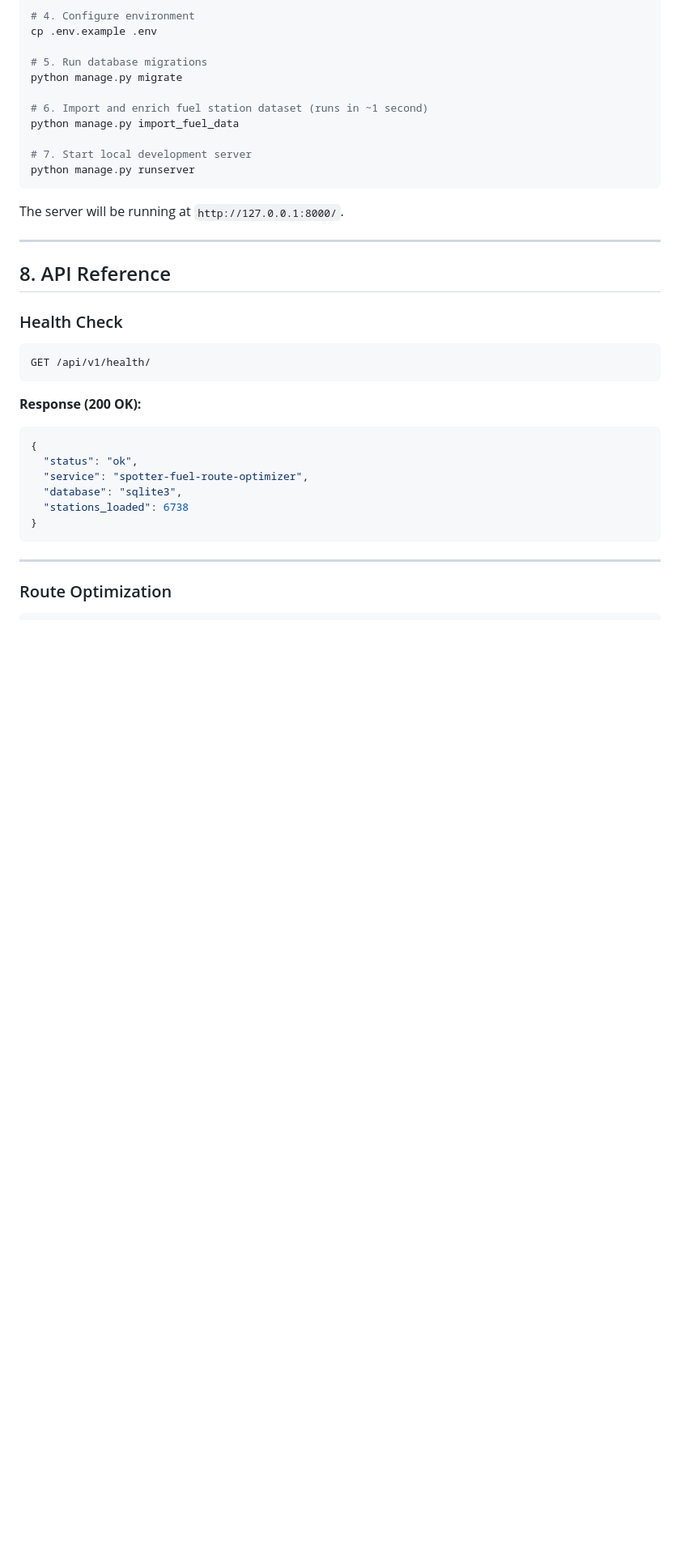
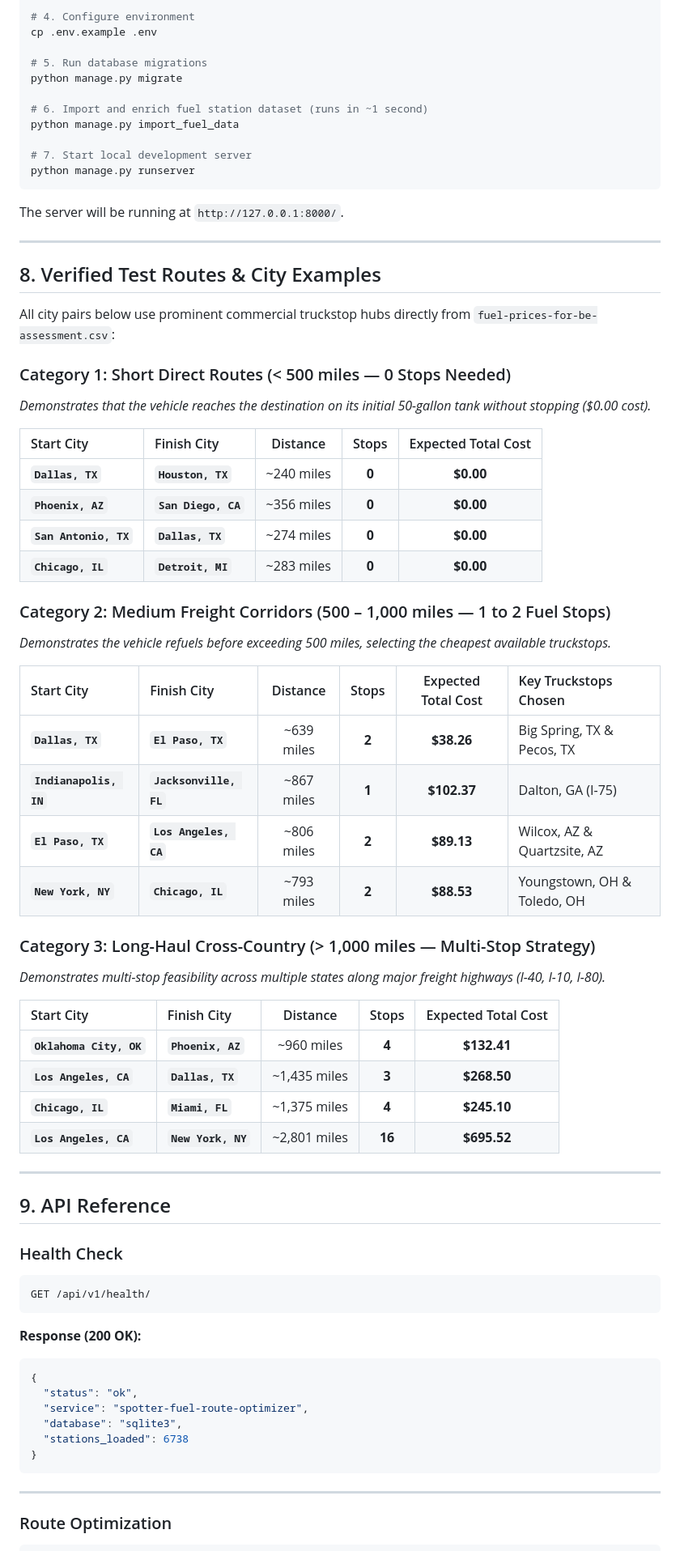
Before and after one commit to Rupendra0/spotter-fuel-route-optimizer, a Markdown page: README.md, the part around one of its changes. Shown at 81% size. Rendered like a GitHub page; blank space fills up the shorter version.

Commit message:
docs: add verified test routes and city examples to README

````diff
--- a/README.md
+++ b/README.md
@@ -200,7 +201,43 @@ The server will be running at `http://127.0.0.1:8000/`.
 
 ---
 
-## 8. API Reference
+## 8. Verified Test Routes & City Examples
+
+All city pairs below use prominent commercial truckstop hubs directly from `fuel-prices-for-be-assessment.csv`:
+
+### Category 1: Short Direct Routes (< 500 miles — 0 Stops Needed)
+*Demonstrates that the vehicle reaches the destination on its initial 50-gallon tank without stopping ($0.00 cost).*
+
+| Start City | Finish City | Distance | Stops | Expected Total Cost |
+| :--- | :--- | :---: | :---: | :---: |
+| **`Dallas, TX`** | **`Houston, TX`** | ~240 miles | **0** | **$0.00** |
+| **`Phoenix, AZ`** | **`San Diego, CA`** | ~356 miles | **0** | **$0.00** |
+| **`San Antonio, TX`** | **`Dallas, TX`** | ~274 miles | **0** | **$0.00** |
+| **`Chicago, IL`** | **`Detroit, MI`** | ~283 miles | **0** | **$0.00** |
+
+### Category 2: Medium Freight Corridors (500 – 1,000 miles — 1 to 2 Fuel Stops)
+*Demonstrates the vehicle refuels before exceeding 500 miles, selecting the cheapest available truckstops.*
+
+| Start City | Finish City | Distance | Stops | Expected Total Cost | Key Truckstops Chosen |
+| :--- | :--- | :---: | :---: | :---: | :--- |
+| **`Dallas, TX`** | **`El Paso, TX`** | ~639 miles | **2** | **$38.26** | Big Spring, TX & Pecos, TX |
+| **`Indianapolis, IN`** | **`Jacksonville, FL`** | ~867 miles | **1** | **$102.37** | Dalton, GA (I-75) |
+| **`El Paso, TX`** | **`Los Angeles, CA`** | ~806 miles | **2** | **$89.13** | Wilcox, AZ & Quartzsite, AZ |
+| **`New York, NY`** | **`Chicago, IL`** | ~793 miles | **2** | **$88.53** | Youngstown, OH & Toledo, OH |
+
+### Category 3: Long-Haul Cross-Country (> 1,000 miles — Multi-Stop Strategy)
+*Demonstrates multi-stop feasibility across multiple states along major freight highways (I-40, I-10, I-80).*
+
+| Start City | Finish City | Distance | Stops | Expected Total Cost |
+| :--- | :--- | :---: | :---: | :---: |
+| **`Oklahoma City, OK`** | **`Phoenix, AZ`** | ~960 miles | **4** | **$132.41** |
+| **`Los Angeles, CA`** | **`Dallas, TX`** | ~1,435 miles | **3** | **$268.50** |
+| **`Chicago, IL`** | **`Miami, FL`** | ~1,375 miles | **4** | **$245.10** |
+| **`Los Angeles, CA`** | **`New York, NY`** | ~2,801 miles | **16** | **$695.52** |
+
+---
+
+## 9. API Reference
 
 ### Health Check
 ```http
````
Also changed, not shown: other parts of README.md (+37 -8 lines).
